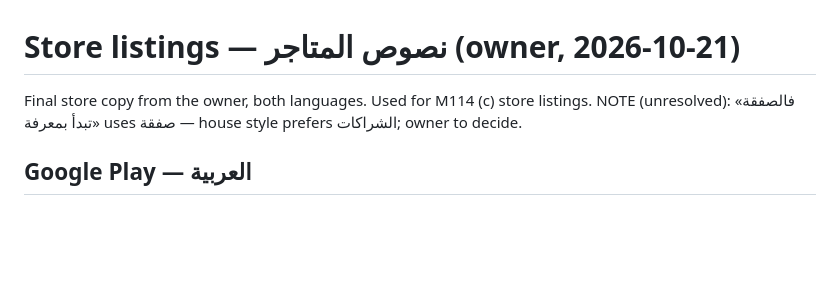
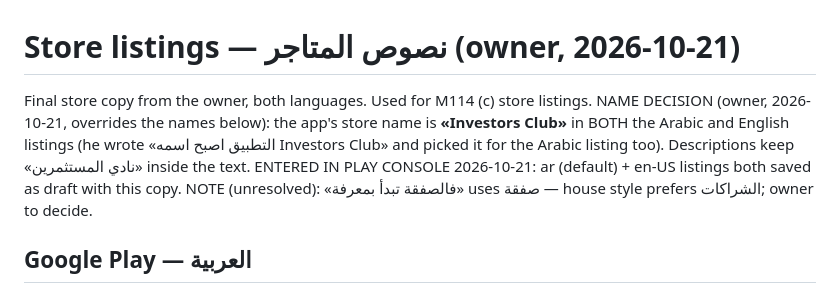
Before and after one commit to Yasserpsd/Vibes-Holding-APP, a Markdown page: docs/store-listings.md, the part around the change. Drawn GitHub-style; blank space fills up the shorter version.

Commit message:
Store name decision: Investors Club in both listings; Play listings entered
Co-Authored-By: Claude Fable 5 <noreply@anthropic.com>

```diff
--- a/docs/store-listings.md
+++ b/docs/store-listings.md
@@ -1,6 +1,10 @@
 # Store listings — نصوص المتاجر (owner, 2026-10-21)
 
 Final store copy from the owner, both languages. Used for M114 (c) store listings.
+NAME DECISION (owner, 2026-10-21, overrides the names below): the app's store name is
+**«Investors Club»** in BOTH the Arabic and English listings (he wrote «التطبيق اصبح اسمه
+Investors Club» and picked it for the Arabic listing too). Descriptions keep «نادي المستثمرين» inside the text.
+ENTERED IN PLAY CONSOLE 2026-10-21: ar (default) + en-US listings both saved as draft with this copy.
 NOTE (unresolved): «فالصفقة تبدأ بمعرفة» uses صفقة — house style prefers الشراكات; owner to decide.
 
 ## Google Play — العربية
```
